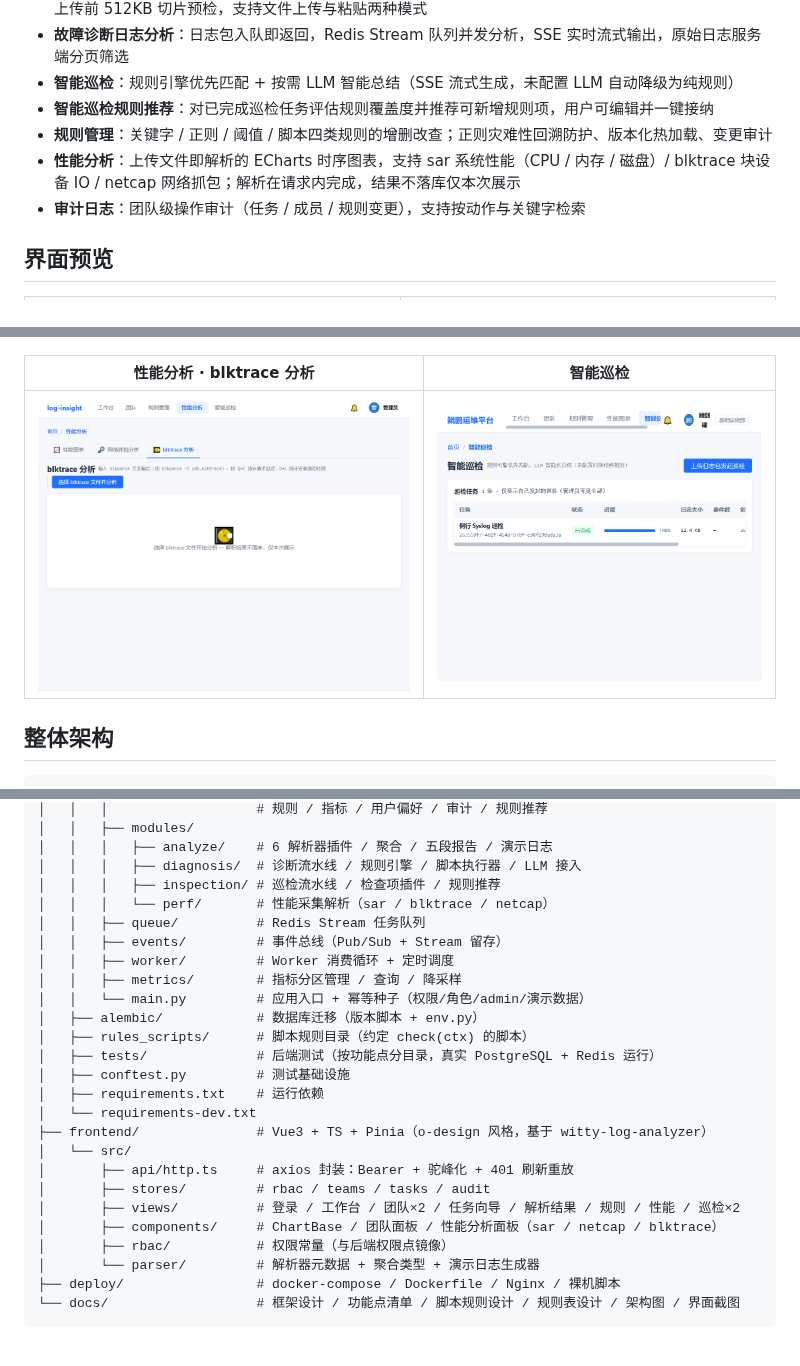
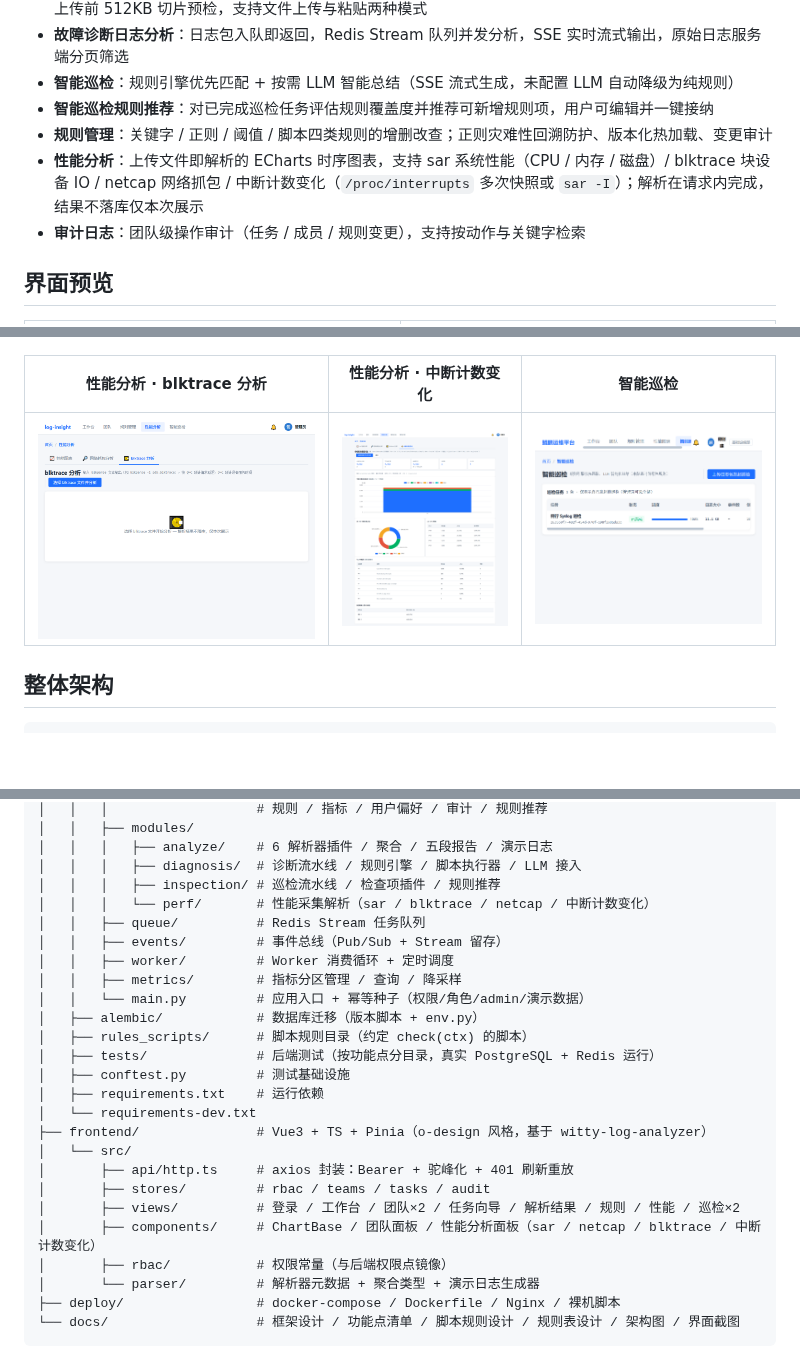
Before and after one commit to openeuler-mirror/log-insight, a Markdown page: README.md, 3 parts joined by grey strips. Rendered like a GitHub page; pictures changed too: docs/screenshots/14-perf-interrupts.png (added); blank space fills up the shorter version.

Commit message:
docs: 更新性能分析(中断计数变化)文档与截图
README 特性/预览图库/项目结构与框架设计补充性能离线分析(含中断计数变化),
用例图新增性能离线分析用例, 新增性能离线分析时序图 puml, 并更新界面截图.

```diff
--- a/README.md
+++ b/README.md
@@ -17,7 +17,7 @@
 - **智能巡检**：规则引擎优先匹配 + 按需 LLM 智能总结（SSE 流式生成，未配置 LLM 自动降级为纯规则）
 - **智能巡检规则推荐**：对已完成巡检任务评估规则覆盖度并推荐可新增规则项，用户可编辑并一键接纳
 - **规则管理**：关键字 / 正则 / 阈值 / 脚本四类规则的增删改查；正则灾难性回溯防护、版本化热加载、变更审计
-- **性能分析**：上传文件即解析的 ECharts 时序图表，支持 sar 系统性能（CPU / 内存 / 磁盘）/ blktrace 块设备 IO / netcap 网络抓包；解析在请求内完成，结果不落库仅本次展示
+- **性能分析**：上传文件即解析的 ECharts 时序图表，支持 sar 系统性能（CPU / 内存 / 磁盘）/ blktrace 块设备 IO / netcap 网络抓包 / 中断计数变化（`/proc/interrupts` 多次快照或 `sar -I`）；解析在请求内完成，结果不落库仅本次展示
 - **审计日志**：团队级操作审计（任务 / 成员 / 规则变更），支持按动作与关键字检索
 
 ## 界面预览
@@ -38,9 +38,9 @@
 |----------|----------|
 | ![性能分析-sar性能分析](docs/screenshots/07-perf-charts.png) | ![性能分析-网络抓包分析](docs/screenshots/08-perf-netcap.png) |
 
-| 性能分析 · blktrace 分析 | 智能巡检 |
-|----------|----------|
-| ![性能分析-blktrace分析](docs/screenshots/09-perf-blktrace.png) | ![智能巡检](docs/screenshots/10-inspection.png) |
+| 性能分析 · blktrace 分析 | 性能分析 · 中断计数变化 | 智能巡检 |
+|----------|----------|----------|
+| ![性能分析-blktrace分析](docs/screenshots/09-perf-blktrace.png) | ![性能分析-中断计数变化](docs/screenshots/14-perf-interrupts.png) | ![智能巡检](docs/screenshots/10-inspection.png) |
 
 ## 整体架构
 
@@ -153,7 +153,7 @@ log-insight/
 │   │   │   ├── analyze/    # 6 解析器插件 / 聚合 / 五段报告 / 演示日志
 │   │   │   ├── diagnosis/  # 诊断流水线 / 规则引擎 / 脚本执行器 / LLM 接入
 │   │   │   ├── inspection/ # 巡检流水线 / 检查项插件 / 规则推荐
-│   │   │   └── perf/       # 性能采集解析（sar / blktrace / netcap）
+│   │   │   └── perf/       # 性能采集解析（sar / blktrace / netcap / 中断计数变化）
 │   │   ├── queue/          # Redis Stream 任务队列
 │   │   ├── events/         # 事件总线（Pub/Sub + Stream 留存）
 │   │   ├── worker/         # Worker 消费循环 + 定时调度
@@ -170,7 +170,7 @@ log-insight/
 │       ├── api/http.ts     # axios 封装：Bearer + 驼峰化 + 401 刷新重放
 │       ├── stores/         # rbac / teams / tasks / audit
 │       ├── views/          # 登录 / 工作台 / 团队×2 / 任务向导 / 解析结果 / 规则 / 性能 / 巡检×2
-│       ├── components/     # ChartBase / 团队面板 / 性能分析面板（sar / netcap / blktrace）
+│       ├── components/     # ChartBase / 团队面板 / 性能分析面板（sar / netcap / blktrace / 中断计数变化）
 │       ├── rbac/           # 权限常量（与后端权限点镜像）
 │       └── parser/         # 解析器元数据 + 聚合类型 + 演示日志生成器
 ├── deploy/                 # docker-compose / Dockerfile / Nginx / 裸机脚本
```
Also changed, not shown: docs/功能点清单.md (+1 -0 lines), docs/框架设计.md (+27 -5 lines), 2 other files.
